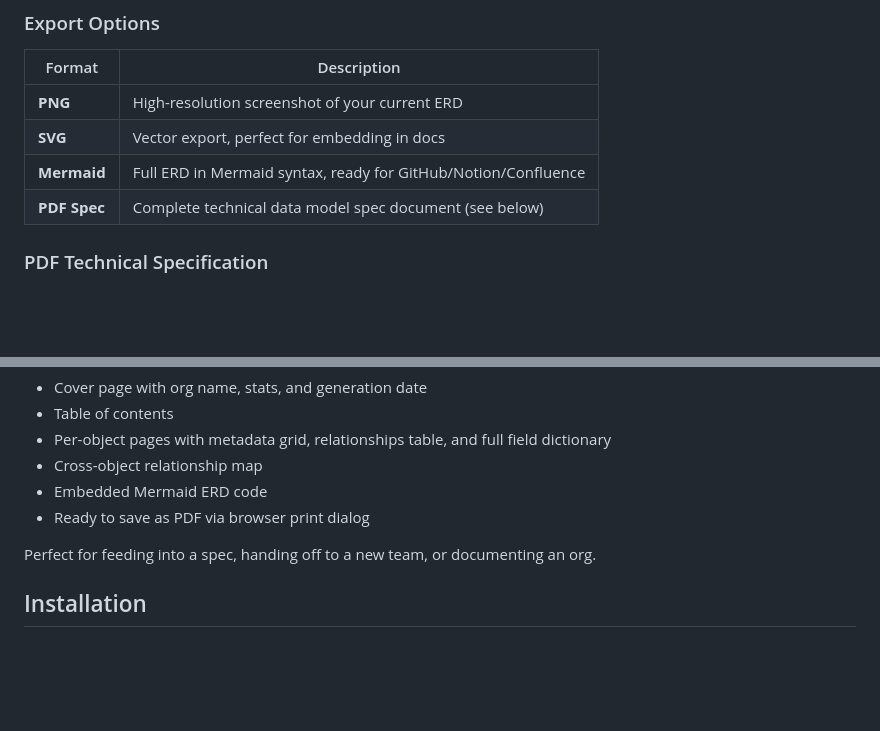
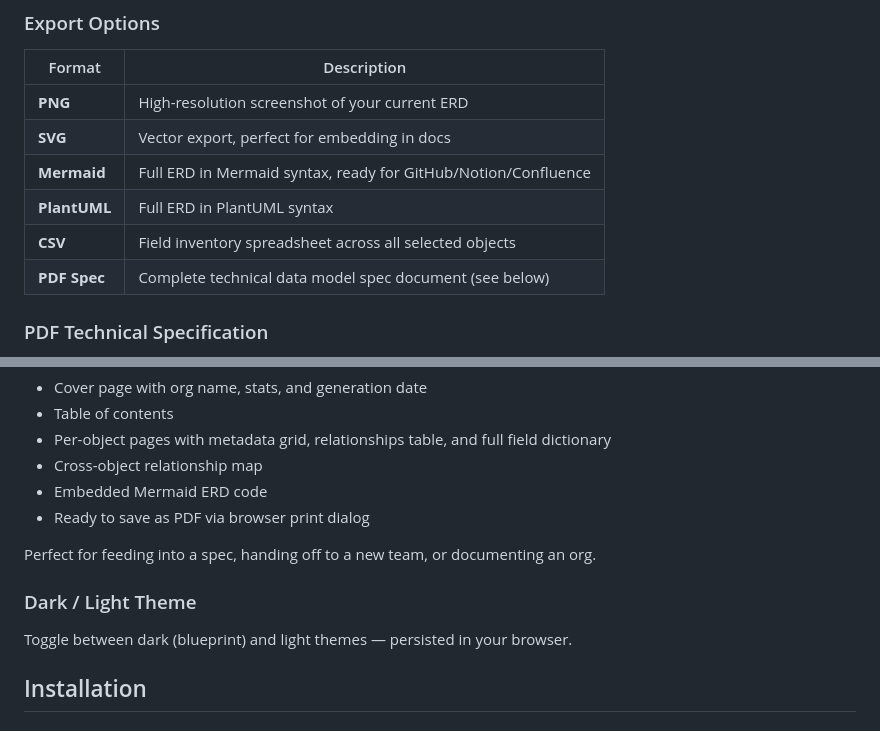
Before and after one commit to zmissoum/Schelio, a Markdown page: README.md, 2 parts joined by grey strips. Drawn GitHub-style; blank space fills up the shorter version.

```diff
--- a/README.md
+++ b/README.md
@@ -71,6 +87,8 @@ Salesforce's built-in Schema Builder is slow, cluttered, and hasn't changed in y
 | **PNG** | High-resolution screenshot of your current ERD |
 | **SVG** | Vector export, perfect for embedding in docs |
 | **Mermaid** | Full ERD in Mermaid syntax, ready for GitHub/Notion/Confluence |
+| **PlantUML** | Full ERD in PlantUML syntax |
+| **CSV** | Field inventory spreadsheet across all selected objects |
 | **PDF Spec** | Complete technical data model spec document (see below) |
 
 ### PDF Technical Specification
@@ -85,6 +103,9 @@ The standout feature: generate a **print-ready technical specification** includi
 - Ready to save as PDF via browser print dialog
 
 Perfect for feeding into a spec, handing off to a new team, or documenting an org.
+
+### Dark / Light Theme
+Toggle between dark (blueprint) and light themes — persisted in your browser.
 
 ## Installation
 
```
Also changed, not shown: other parts of README.md (+30 -3 lines), CLAUDE.md (added, +34 -0 lines).
